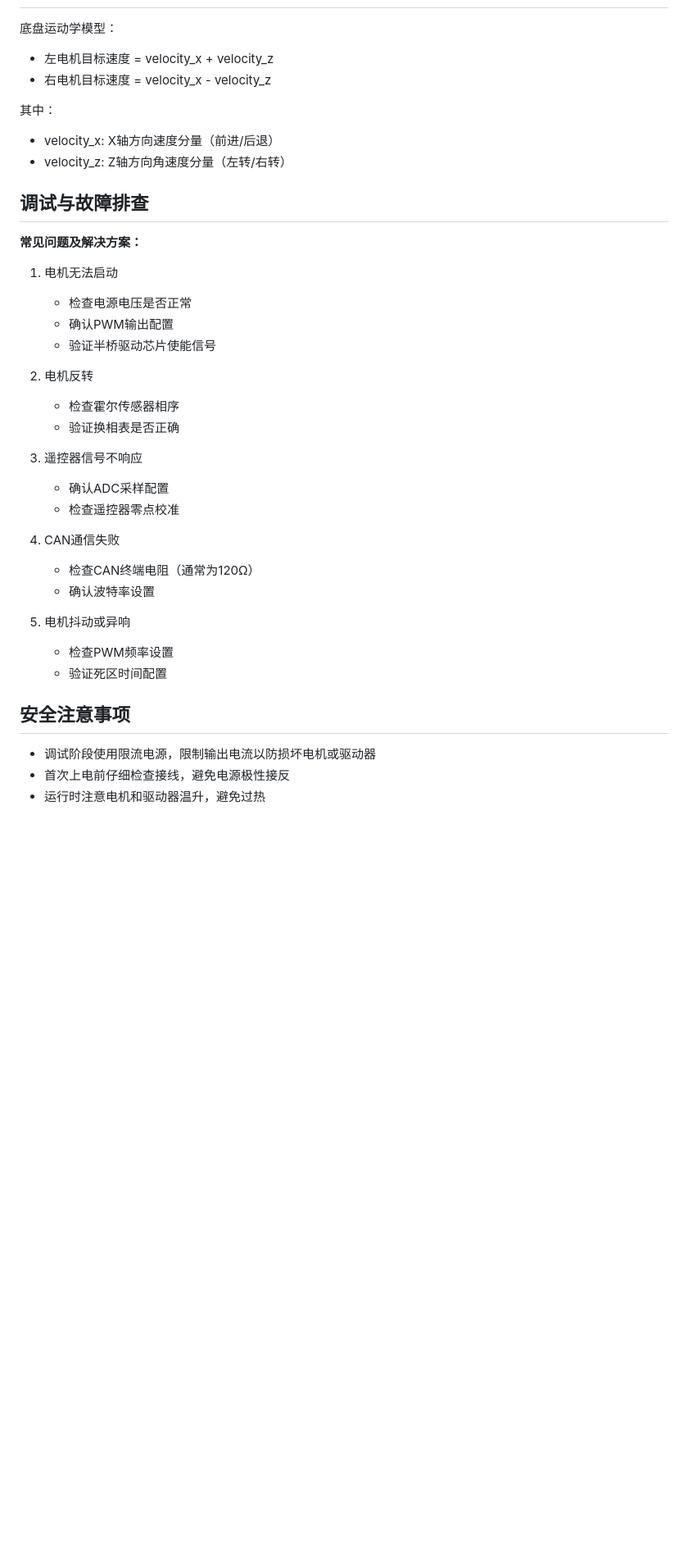
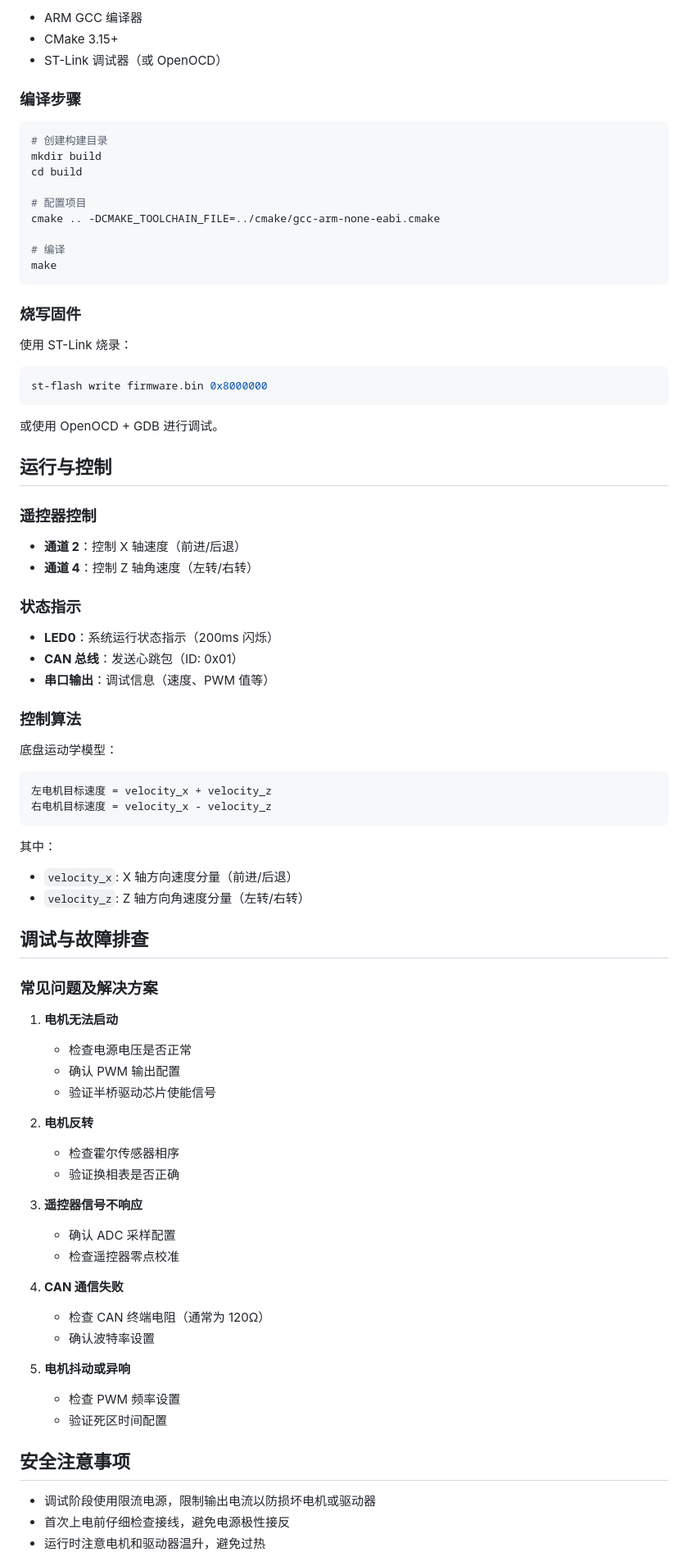
Before and after one commit to sudowu/Steering_by_wire_chassis, a Markdown page: README.md, the part around one of its changes. Shown at 82% size. Drawn GitHub-style; blank space fills up the shorter version.

````diff
--- a/README.md
+++ b/README.md
@@ -92,38 +101,84 @@
+- ARM GCC 编译器
+- CMake 3.15+
+- ST-Link 调试器（或 OpenOCD）
+
+### 编译步骤
+
+```bash
+# 创建构建目录
+mkdir build
+cd build
+
+# 配置项目
+cmake .. -DCMAKE_TOOLCHAIN_FILE=../cmake/gcc-arm-none-eabi.cmake
+
+# 编译
+make
+```
+
+### 烧写固件
+
+使用 ST-Link 烧录：
+
+```bash
+st-flash write firmware.bin 0x8000000
+```
+
+或使用 OpenOCD + GDB 进行调试。
+
+## 运行与控制
+
+### 遥控器控制
+
+- **通道 2**：控制 X 轴速度（前进/后退）
+- **通道 4**：控制 Z 轴角速度（左转/右转）
+
+### 状态指示
+
+- **LED0**：系统运行状态指示（200ms 闪烁）
+- **CAN 总线**：发送心跳包（ID: 0x01）
+- **串口输出**：调试信息（速度、PWM 值等）
+
+### 控制算法
+
 底盘运动学模型：
-- 左电机目标速度 = velocity_x + velocity_z
-- 右电机目标速度 = velocity_x - velocity_z
+
+```
+左电机目标速度 = velocity_x + velocity_z
+右电机目标速度 = velocity_x - velocity_z
+```
 
 其中：
-- velocity_x: X轴方向速度分量（前进/后退）
-- velocity_z: Z轴方向角速度分量（左转/右转）
+- `velocity_x`: X 轴方向速度分量（前进/后退）
+- `velocity_z`: Z 轴方向角速度分量（左转/右转）
 
-调试与故障排查
----
-**常见问题及解决方案：**
+## 调试与故障排查
 
-1. 电机无法启动
+### 常见问题及解决方案
+
+1. **电机无法启动**
    - 检查电源电压是否正常
-   - 确认PWM输出配置
+   - 确认 PWM 输出配置
    - 验证半桥驱动芯片使能信号
 
-2. 电机反转
+2. **电机反转**
    - 检查霍尔传感器相序
    - 验证换相表是否正确
 
-3. 遥控器信号不响应
-   - 确认ADC采样配置
+3. **遥控器信号不响应**
+   - 确认 ADC 采样配置
    - 检查遥控器零点校准
 
-4. CAN通信失败
-   - 检查CAN终端电阻（通常为120Ω）
+4. **CAN 通信失败**
+   - 检查 CAN 终端电阻（通常为 120Ω）
    - 确认波特率设置
 
-5. 电机抖动或异响
-   - 检查PWM频率设置
+5. **电机抖动或异响**
+   - 检查 PWM 频率设置
    - 验证死区时间配置
 
-安全注意事项
----
+## 安全注意事项
+
 - 调试阶段使用限流电源，限制输出电流以防损坏电机或驱动器
 - 首次上电前仔细检查接线，避免电源极性接反
 - 运行时注意电机和驱动器温升，避免过热
````
Also changed, not shown: other parts of README.md (+102 -91 lines).
